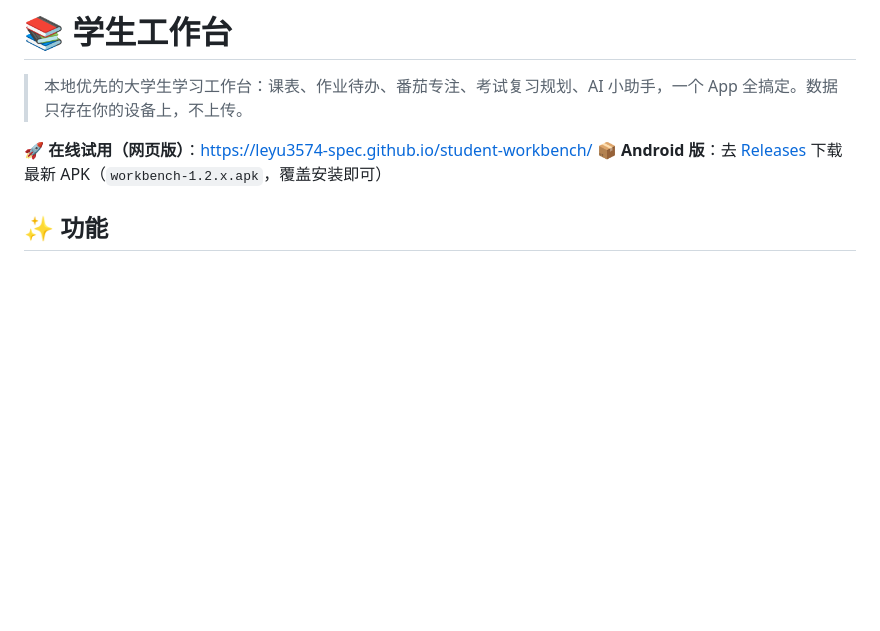
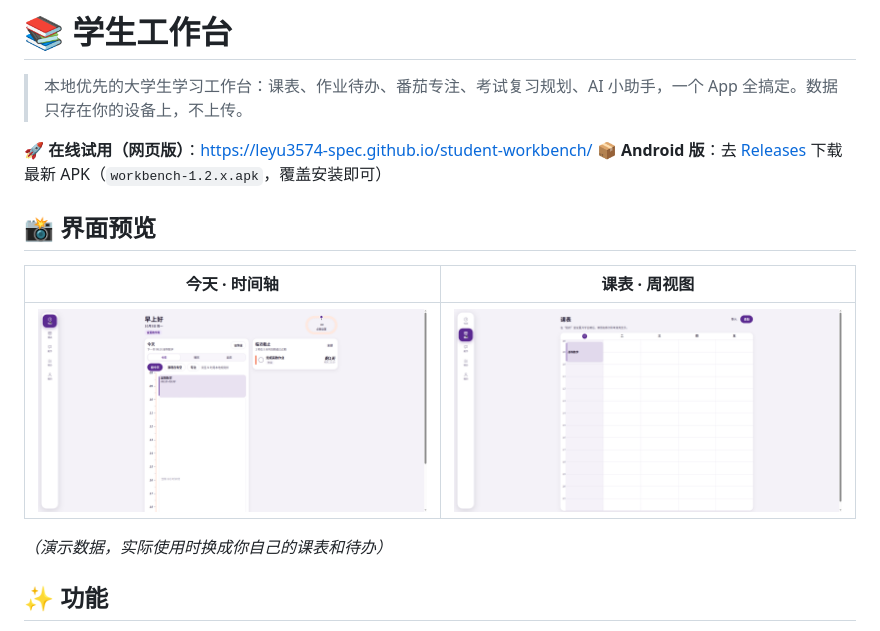
Before and after one commit to leyu3574-spec/student-workbench, a Markdown page: README.md, the part around the change. Drawn GitHub-style; pictures changed too: screenshots/timetable.png (added), screenshots/today.png (added); blank space fills up the shorter version.

Commit message:
docs: README 添加界面预览截图

```diff
--- a/README.md
+++ b/README.md
@@ -4,6 +4,14 @@
 
 🚀 **在线试用（网页版）**：https://leyu3574-spec.github.io/student-workbench/
 📦 **Android 版**：去 [Releases](https://github.com/leyu3574-spec/student-workbench/releases) 下载最新 APK（`workbench-1.2.x.apk`，覆盖安装即可）
+
+## 📸 界面预览
+
+| 今天 · 时间轴 | 课表 · 周视图 |
+|---|---|
+| ![今天页](screenshots/today.png) | ![课表页](screenshots/timetable.png) |
+
+*（演示数据，实际使用时换成你自己的课表和待办）*
 
 ## ✨ 功能
 
```
